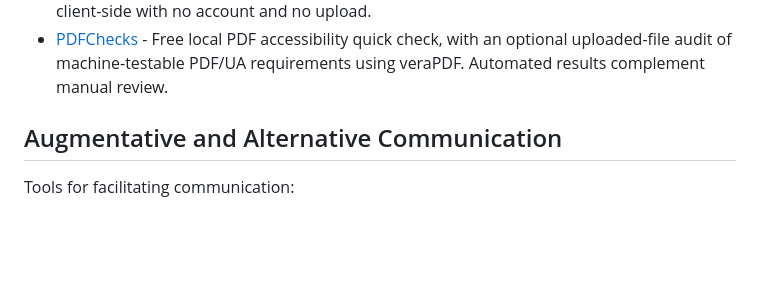
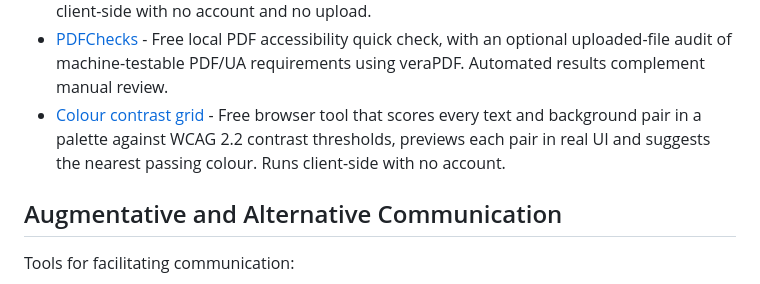
Before and after one commit to lukeslp/awesome-accessibility, a Markdown page: README.md, the part around the change. Drawn GitHub-style; blank space fills up the shorter version.

Commit message:
Add Colour contrast grid to Accessibility Testing & Validation
Co-Authored-By: Claude Opus 5.5 <noreply@anthropic.com>

```diff
--- a/README.md
+++ b/README.md
@@ -193,6 +193,7 @@ Tools and resources for testing and validating accessibility:
 - [Oh My Android](https://github.com/ateymoori/oh-my-android) - Free, open-source macOS app for accessibility testing of Android apps in the emulator or on a device over adb. Toggles TalkBack, font scale, bold text and RTL/pseudo-locales, and runs an audit that numbers each TalkBack stop in focus order and flags unlabeled controls and small touch targets.
 - [The ID Toolbox](https://nextgenailearning.com) - Free browser-based accessibility checks for e-learning courses rather than web pages: alt text across a published SCORM package or PowerPoint deck, color contrast against WCAG AA and AAA, color blindness simulation, and caption reading speed. Runs client-side with no account and no upload.
 - [PDFChecks](https://pdfchecks.com/) - Free local PDF accessibility quick check, with an optional uploaded-file audit of machine-testable PDF/UA requirements using veraPDF. Automated results complement manual review.
+- [Colour contrast grid](https://maniruzzamanjubayer.com/tools/color-contrast-grid) - Free browser tool that scores every text and background pair in a palette against WCAG 2.2 contrast thresholds, previews each pair in real UI and suggests the nearest passing colour. Runs client-side with no account.
 
 ## Augmentative and Alternative Communication
 
```
